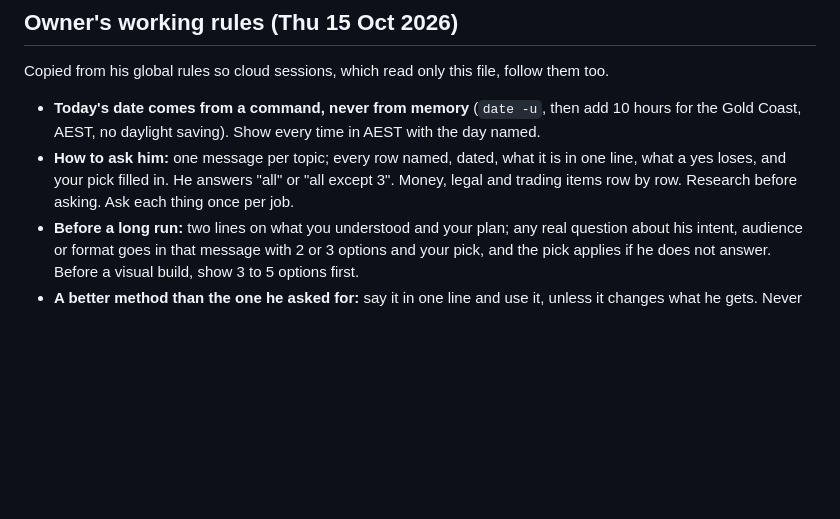
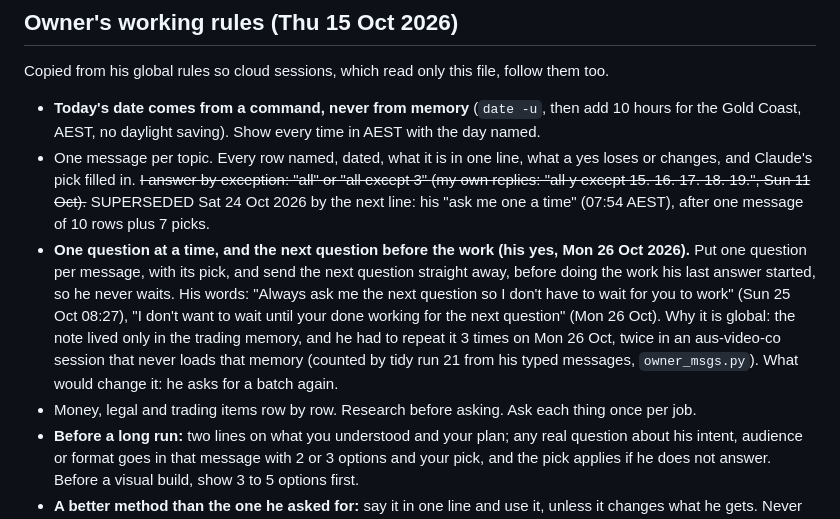
Before and after one commit to komesygit/boat-chart, a Markdown page: .claude/rules/owner-global-copy.md, the part around the change. Rendered like a GitHub page; blank space fills up the shorter version.

Commit message:
Owner rules copy: one question at a time, next question before the work (his yes, Mon 26 Oct 2026)

```diff
--- a/.claude/rules/owner-global-copy.md
+++ b/.claude/rules/owner-global-copy.md
@@ -124,9 +124,19 @@ Copied from his global rules so cloud sessions, which read only this file, follo
 
 - **Today's date comes from a command, never from memory** (`date -u`, then add 10 hours for the
   Gold Coast, AEST, no daylight saving). Show every time in AEST with the day named.
-- **How to ask him:** one message per topic; every row named, dated, what it is in one line, what a
-  yes loses, and your pick filled in. He answers "all" or "all except 3". Money, legal and trading
-  items row by row. Research before asking. Ask each thing once per job.
+- One message per topic. Every row named, dated, what it is in one line, what a yes loses or
+  changes, and Claude's pick filled in. ~~I answer by exception: "all" or "all except 3"
+  (my own replies: "all y except 15. 16. 17. 18. 19.", Sun 11 Oct).~~ SUPERSEDED Sat 24 Oct 2026 by
+  the next line: his "ask me one a time" (07:54 AEST), after one message of 10 rows plus 7 picks.
+- **One question at a time, and the next question before the work (his yes, Mon 26 Oct 2026).** Put
+  one question per message, with its pick, and send the next question straight away, before doing
+  the work his last answer started, so he never waits. His words: "Always ask me the next question so
+  I don't have to wait for you to work" (Sun 25 Oct 08:27), "I don't want to wait until your done
+  working for the next question" (Mon 26 Oct). Why it is global: the note lived only in the trading
+  memory, and he had to repeat it 3 times on Mon 26 Oct, twice in an aus-video-co session that never
+  loads that memory (counted by tidy run 21 from his typed messages, `owner_msgs.py`). What would change
+  it: he asks for a batch again.
+- Money, legal and trading items row by row. Research before asking. Ask each thing once per job.
 - **Before a long run:** two lines on what you understood and your plan; any real question about
   his intent, audience or format goes in that message with 2 or 3 options and your pick, and the
   pick applies if he does not answer. Before a visual build, show 3 to 5 options first.
```
